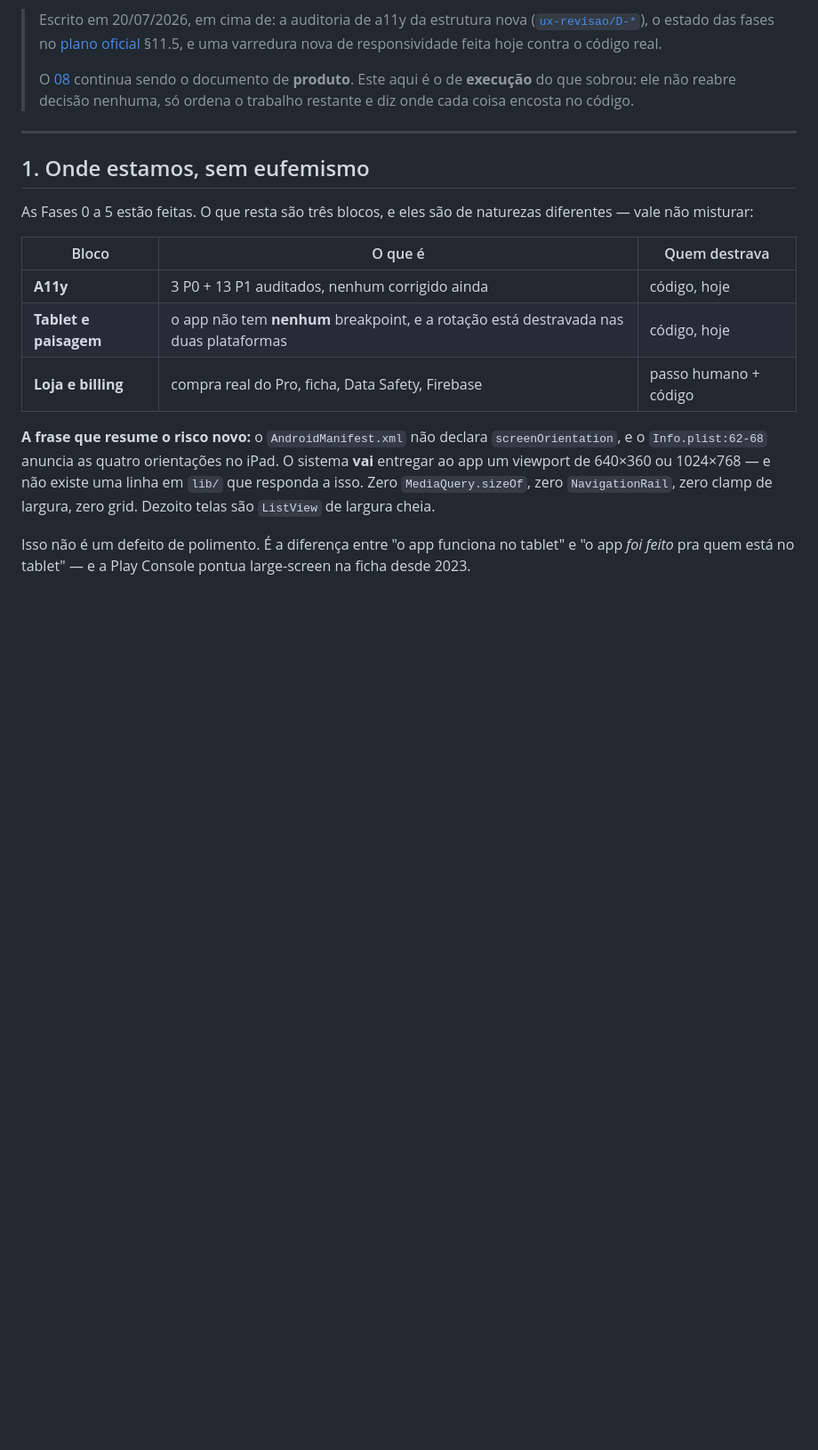
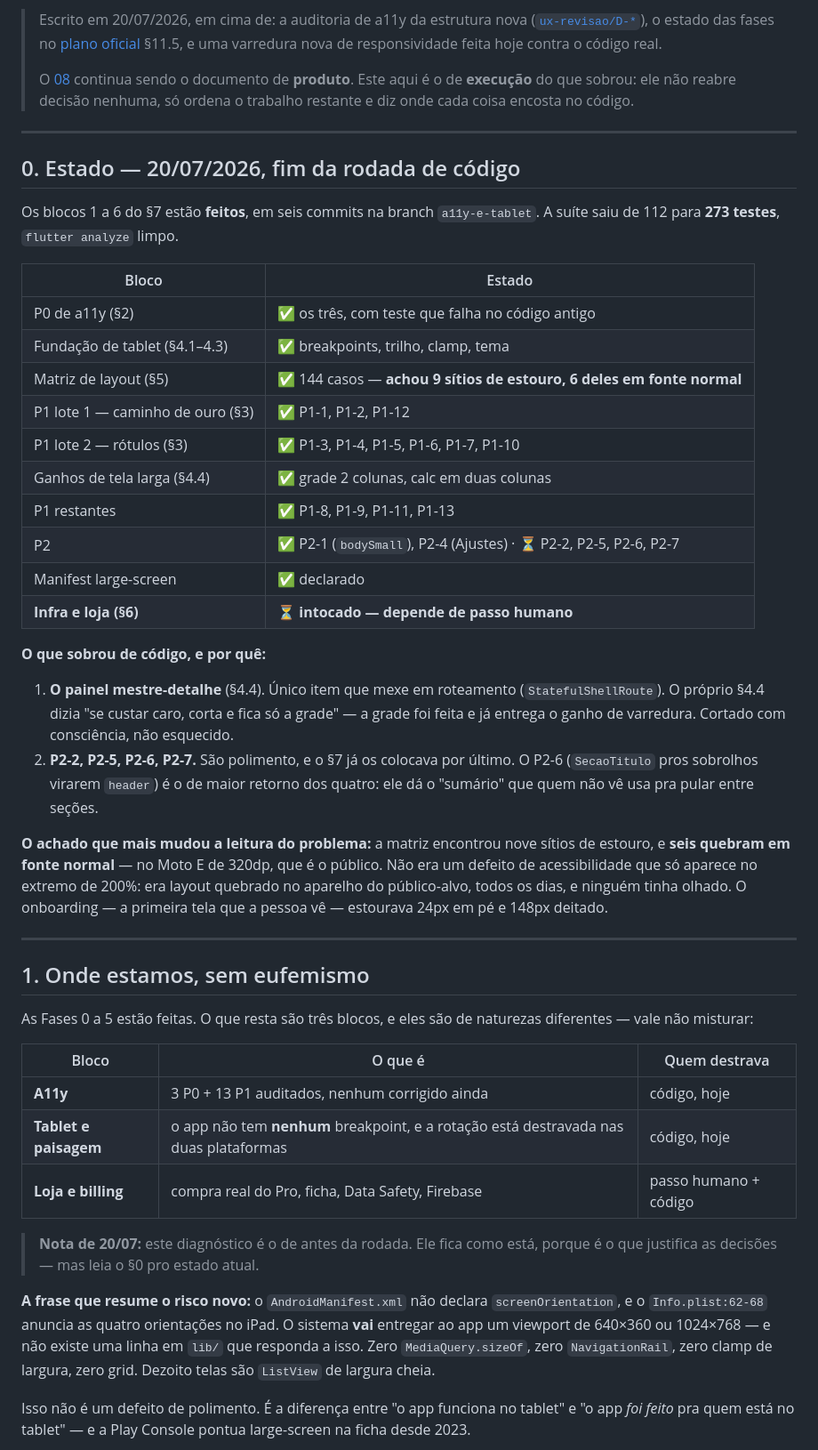
Before and after one commit to 4yu-apps/quanto-cobro, a Markdown page: docs/planning/10-PLANO-A11Y-E-TABLET.md, the part around the change. Shown at 89% size. Drawn GitHub-style; blank space fills up the shorter version.

Commit message:
docs: estado da rodada de a11y e tablet no plano 10
Seis blocos feitos, o que sobrou e por que sobrou. Registra o achado que mudou
a leitura: dos 9 sitios de estouro que a matriz encontrou, SEIS quebram em
fonte normal no celular de 320dp — nao era acessibilidade de extremo, era
layout quebrado no aparelho do publico-alvo.

Co-Authored-By: Claude Opus 4.8 (1M context) <noreply@anthropic.com>

```diff
--- a/docs/planning/10-PLANO-A11Y-E-TABLET.md
+++ b/docs/planning/10-PLANO-A11Y-E-TABLET.md
@@ -11,6 +11,44 @@
 
 ---
 
+## 0. Estado — 20/07/2026, fim da rodada de código
+
+Os blocos 1 a 6 do §7 estão **feitos**, em seis commits na branch
+`a11y-e-tablet`. A suíte saiu de 112 para **273 testes**, `flutter analyze`
+limpo.
+
+| Bloco | Estado |
+|---|---|
+| P0 de a11y (§2) | ✅ os três, com teste que falha no código antigo |
+| Fundação de tablet (§4.1–4.3) | ✅ breakpoints, trilho, clamp, tema |
+| Matriz de layout (§5) | ✅ 144 casos — **achou 9 sítios de estouro, 6 deles em fonte normal** |
+| P1 lote 1 — caminho de ouro (§3) | ✅ P1-1, P1-2, P1-12 |
+| P1 lote 2 — rótulos (§3) | ✅ P1-3, P1-4, P1-5, P1-6, P1-7, P1-10 |
+| Ganhos de tela larga (§4.4) | ✅ grade 2 colunas, calc em duas colunas |
+| P1 restantes | ✅ P1-8, P1-9, P1-11, P1-13 |
+| P2 | ✅ P2-1 (`bodySmall`), P2-4 (Ajustes) · ⏳ P2-2, P2-5, P2-6, P2-7 |
+| Manifest large-screen | ✅ declarado |
+| **Infra e loja (§6)** | ⏳ **intocado — depende de passo humano** |
+
+**O que sobrou de código, e por quê:**
+
+1. **O painel mestre-detalhe** (§4.4). Único item que mexe em roteamento
+   (`StatefulShellRoute`). O próprio §4.4 dizia "se custar caro, corta e fica só
+   a grade" — a grade foi feita e já entrega o ganho de varredura. Cortado com
+   consciência, não esquecido.
+2. **P2-2, P2-5, P2-6, P2-7.** São polimento, e o §7 já os colocava por último.
+   O P2-6 (`SecaoTitulo` pros sobrolhos virarem `header`) é o de maior retorno
+   dos quatro: ele dá o "sumário" que quem não vê usa pra pular entre seções.
+
+**O achado que mais mudou a leitura do problema:** a matriz encontrou nove
+sítios de estouro, e **seis quebram em fonte normal** — no Moto E de 320dp, que
+é o público. Não era um defeito de acessibilidade que só aparece no extremo de
+200%: era layout quebrado no aparelho do público-alvo, todos os dias, e ninguém
+tinha olhado. O onboarding — a primeira tela que a pessoa vê — estourava 24px
+em pé e 148px deitado.
+
+---
+
 ## 1. Onde estamos, sem eufemismo
 
 As Fases 0 a 5 estão feitas. O que resta são três blocos, e eles são de
@@ -21,6 +59,9 @@ naturezas diferentes — vale não misturar:
 | **A11y** | 3 P0 + 13 P1 auditados, nenhum corrigido ainda | código, hoje |
 | **Tablet e paisagem** | o app não tem **nenhum** breakpoint, e a rotação está destravada nas duas plataformas | código, hoje |
 | **Loja e billing** | compra real do Pro, ficha, Data Safety, Firebase | passo humano + código |
+
+> **Nota de 20/07:** este diagnóstico é o de antes da rodada. Ele fica como
+> está, porque é o que justifica as decisões — mas leia o §0 pro estado atual.
 
 **A frase que resume o risco novo:** o `AndroidManifest.xml` não declara
 `screenOrientation`, e o `Info.plist:62-68` anuncia as quatro orientações no
```
